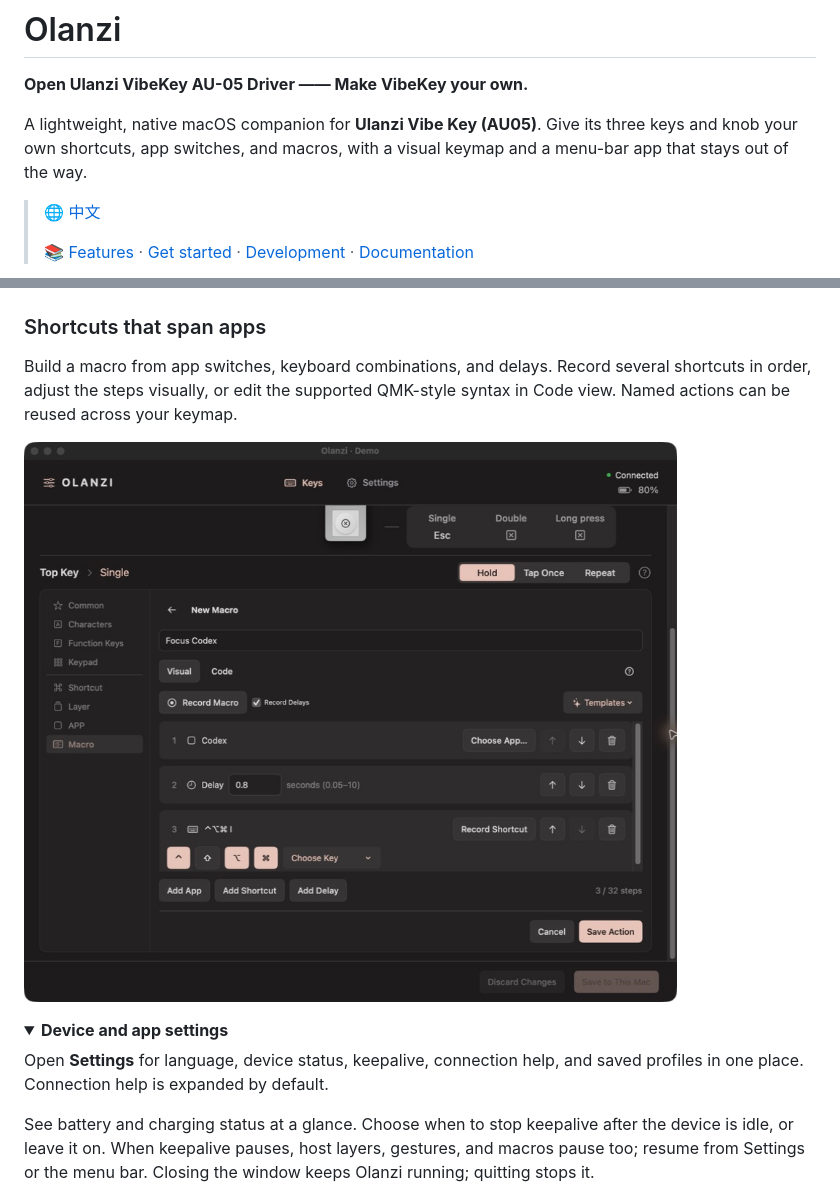
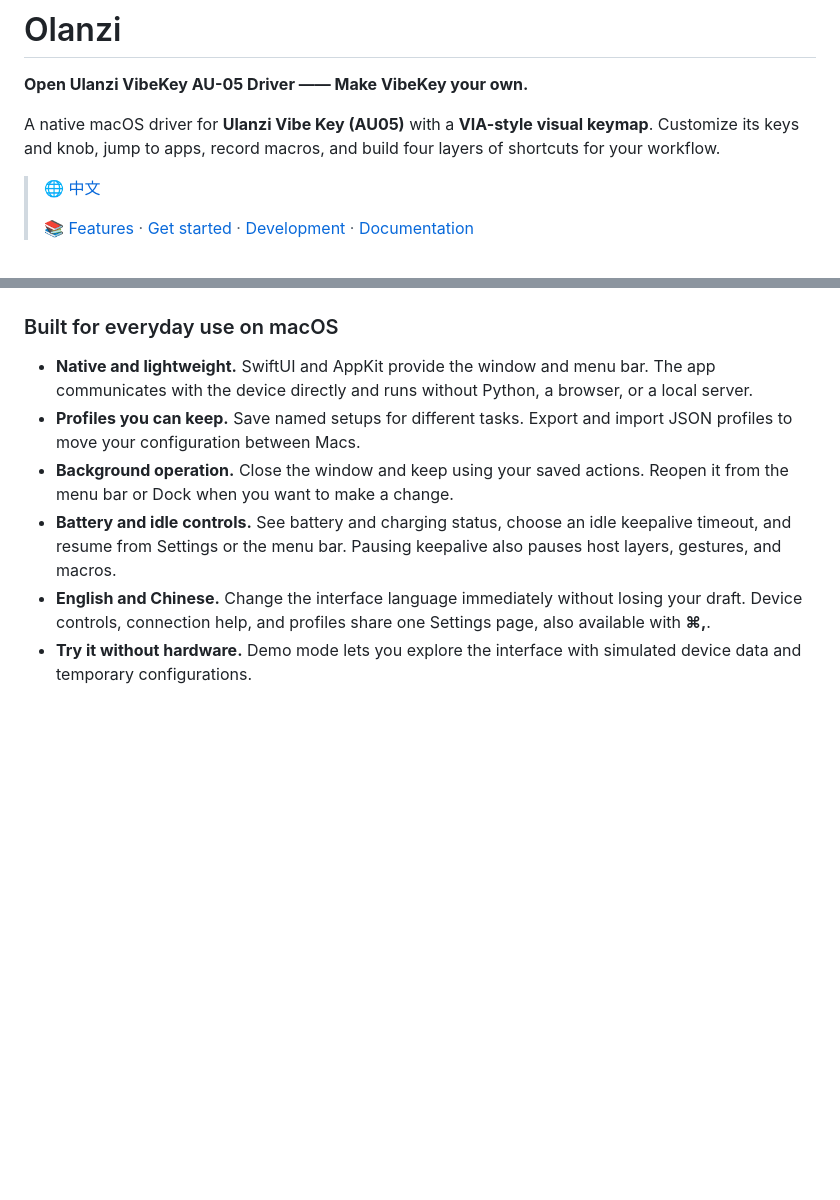
Before and after one commit to MrCroxx/olanzi, a Markdown page: README.md, 2 parts joined by grey strips. GitHub-like rendering; folded sections open; blank space fills up the shorter version.

```diff
--- a/README.md
+++ b/README.md
@@ -2,9 +2,9 @@
 
 **Open Ulanzi VibeKey AU-05 Driver —— Make VibeKey your own.**
 
-A lightweight, native macOS companion for **Ulanzi Vibe Key (AU05)**.
-Give its three keys and knob your own shortcuts, app switches, and macros,
-with a visual keymap and a menu-bar app that stays out of the way.
+A native macOS driver for **Ulanzi Vibe Key (AU05)** with a **VIA-style visual
+keymap**. Customize its keys and knob, jump to apps, record macros, and build
+four layers of shortcuts for your workflow.
 
 > 🌐 [中文](README.zh.md)
 >
@@ -48,23 +82,22 @@ Clicking a layer number previews it for editing.
 
 ![Layer selection, inherited gestures, and momentary layer actions](docs/images/layers-en.png)
 
-### Shortcuts that span apps
+### Built for everyday use on macOS
 
-Build a macro from app switches, keyboard combinations, and delays. Record
-several shortcuts in order, adjust the steps visually, or edit the supported
-QMK-style syntax in Code view. Named actions can be reused across your keymap.
-
-![Native macro editor with an application switch, a delay, and a keyboard shortcut](docs/images/macros-en.png)
-
-<details>
-<summary><strong>Device and app settings</strong></summary>
-
-Open **Settings** for language, device status, keepalive, connection help,
-and saved profiles in one place. Connection help is expanded by default.
-
-See battery and charging status at a glance. Choose when to stop keepalive
-after the device is idle, or leave it on. When keepalive pauses, host layers,
-gestures, and macros pause too; resume from Settings or the menu bar.
-Closing the window keeps Olanzi running; quitting stops it.
+- **Native and lightweight.** SwiftUI and AppKit provide the window and menu
+  bar. The app communicates with the device directly and runs without Python,
+  a browser, or a local server.
+- **Profiles you can keep.** Save named setups for different tasks. Export and
+  import JSON profiles to move your configuration between Macs.
+- **Background operation.** Close the window and keep using your saved actions.
+  Reopen it from the menu bar or Dock when you want to make a change.
+- **Battery and idle controls.** See battery and charging status, choose an
+  idle keepalive timeout, and resume from Settings or the menu bar. Pausing
+  keepalive also pauses host layers, gestures, and macros.
+- **English and Chinese.** Change the interface language immediately without
+  losing your draft. Device controls, connection help, and profiles share one
+  Settings page, also available with **⌘,**.
+- **Try it without hardware.** Demo mode lets you explore the interface with
+  simulated device data and temporary configurations.
 
 ![Settings with language, device status, keepalive, connection help, and profiles](docs/images/device-en.png)
```
Also changed, not shown: other parts of README.md (+58 -26 lines), README.zh.md (+59 -43 lines).
